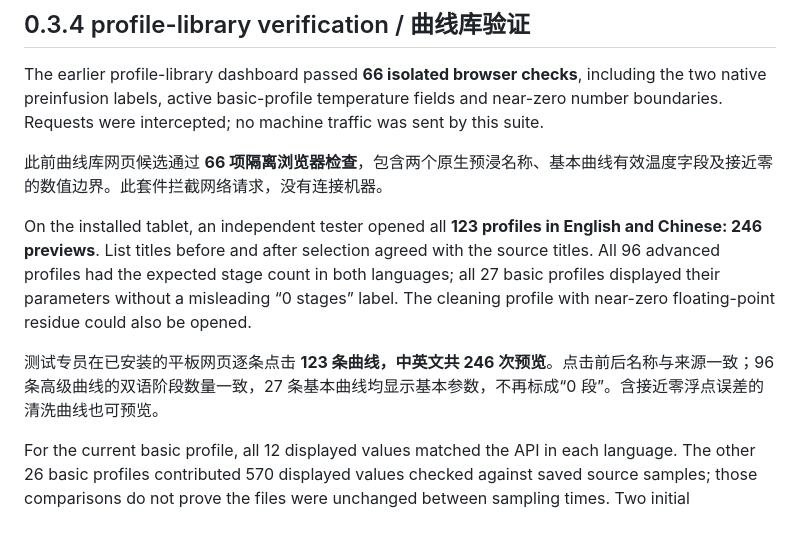
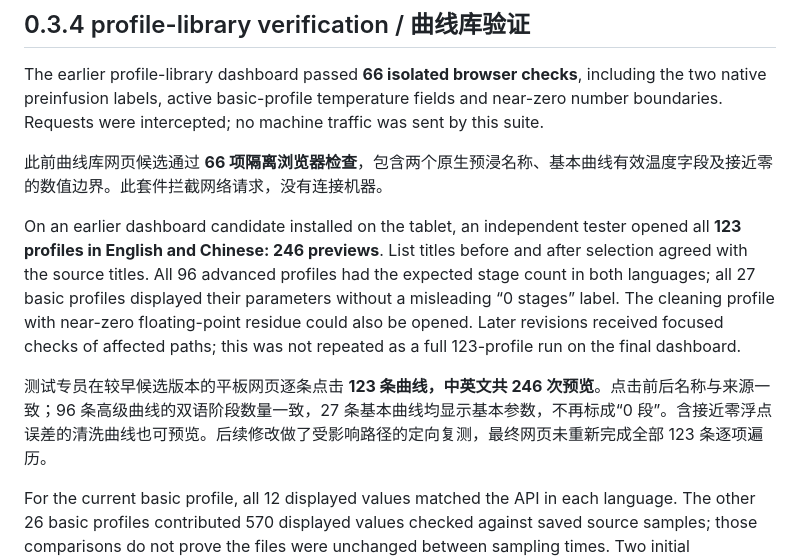
Before and after one commit to Chowjw-Vibecode/de1app-plugin-decent-remote, a Markdown page: docs/VALIDATION.md, the part around the change. Rendered like a GitHub page; blank space fills up the shorter version.

Commit message:
docs: specify candidate scope of full profile validation

```diff
--- a/docs/VALIDATION.md
+++ b/docs/VALIDATION.md
@@ -35,9 +35,9 @@ The earlier profile-library dashboard passed **66 isolated browser checks**, inc
 
 此前曲线库网页候选通过 **66 项隔离浏览器检查**，包含两个原生预浸名称、基本曲线有效温度字段及接近零的数值边界。此套件拦截网络请求，没有连接机器。
 
-On the installed tablet, an independent tester opened all **123 profiles in English and Chinese: 246 previews**. List titles before and after selection agreed with the source titles. All 96 advanced profiles had the expected stage count in both languages; all 27 basic profiles displayed their parameters without a misleading “0 stages” label. The cleaning profile with near-zero floating-point residue could also be opened.
+On an earlier dashboard candidate installed on the tablet, an independent tester opened all **123 profiles in English and Chinese: 246 previews**. List titles before and after selection agreed with the source titles. All 96 advanced profiles had the expected stage count in both languages; all 27 basic profiles displayed their parameters without a misleading “0 stages” label. The cleaning profile with near-zero floating-point residue could also be opened. Later revisions received focused checks of affected paths; this was not repeated as a full 123-profile run on the final dashboard.
 
-测试专员在已安装的平板网页逐条点击 **123 条曲线，中英文共 246 次预览**。点击前后名称与来源一致；96 条高级曲线的双语阶段数量一致，27 条基本曲线均显示基本参数，不再标成“0 段”。含接近零浮点误差的清洗曲线也可预览。
+测试专员在较早候选版本的平板网页逐条点击 **123 条曲线，中英文共 246 次预览**。点击前后名称与来源一致；96 条高级曲线的双语阶段数量一致，27 条基本曲线均显示基本参数，不再标成“0 段”。含接近零浮点误差的清洗曲线也可预览。后续修改做了受影响路径的定向复测，最终网页未重新完成全部 123 条逐项遍历。
 
 For the current basic profile, all 12 displayed values matched the API in each language. The other 26 basic profiles contributed 570 displayed values checked against saved source samples; those comparisons do not prove the files were unchanged between sampling times. Two initial mismatches were test errors caused by including internal fields that the UI does not display. The test was corrected. A missing native-stage translation was identified separately and corrected.
 
```
